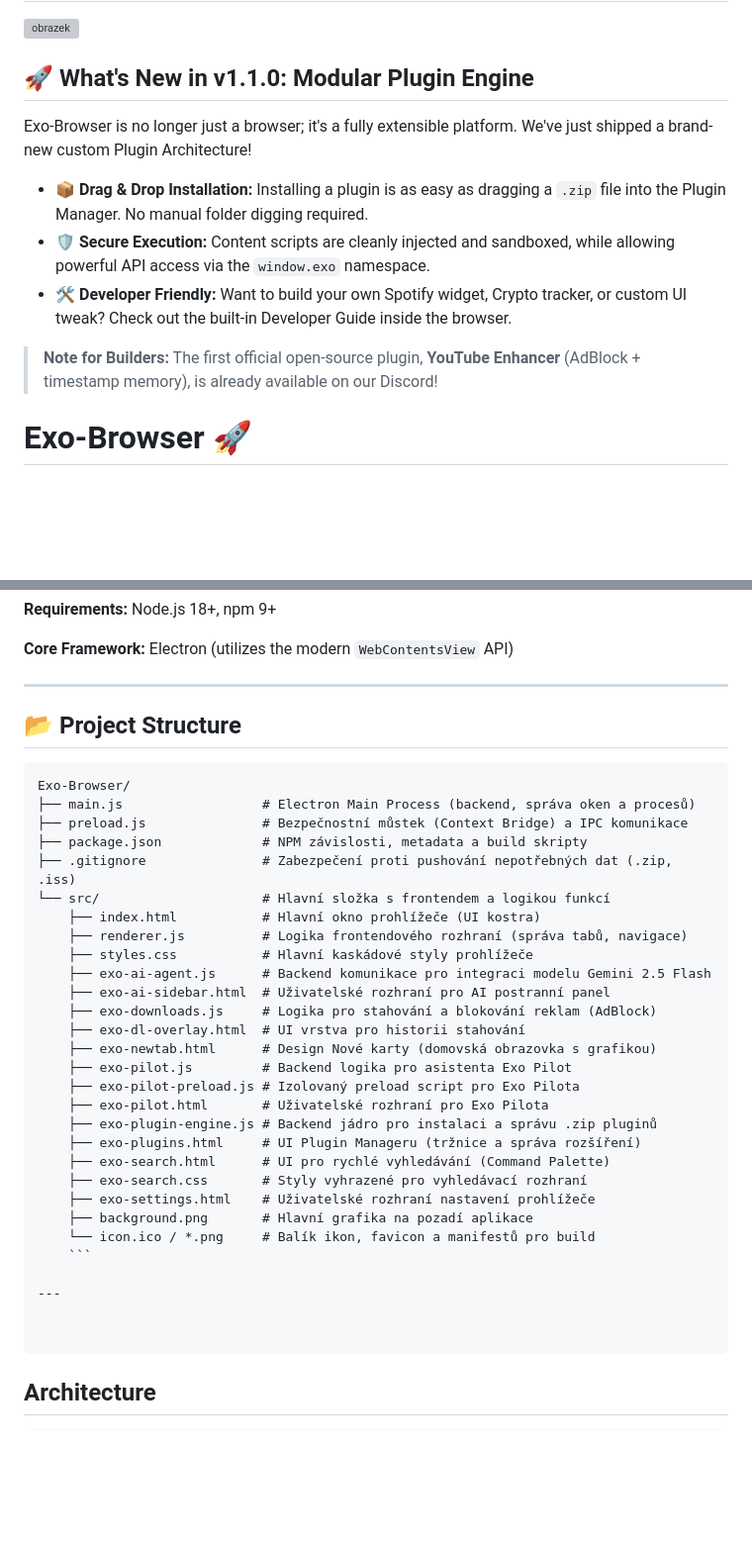
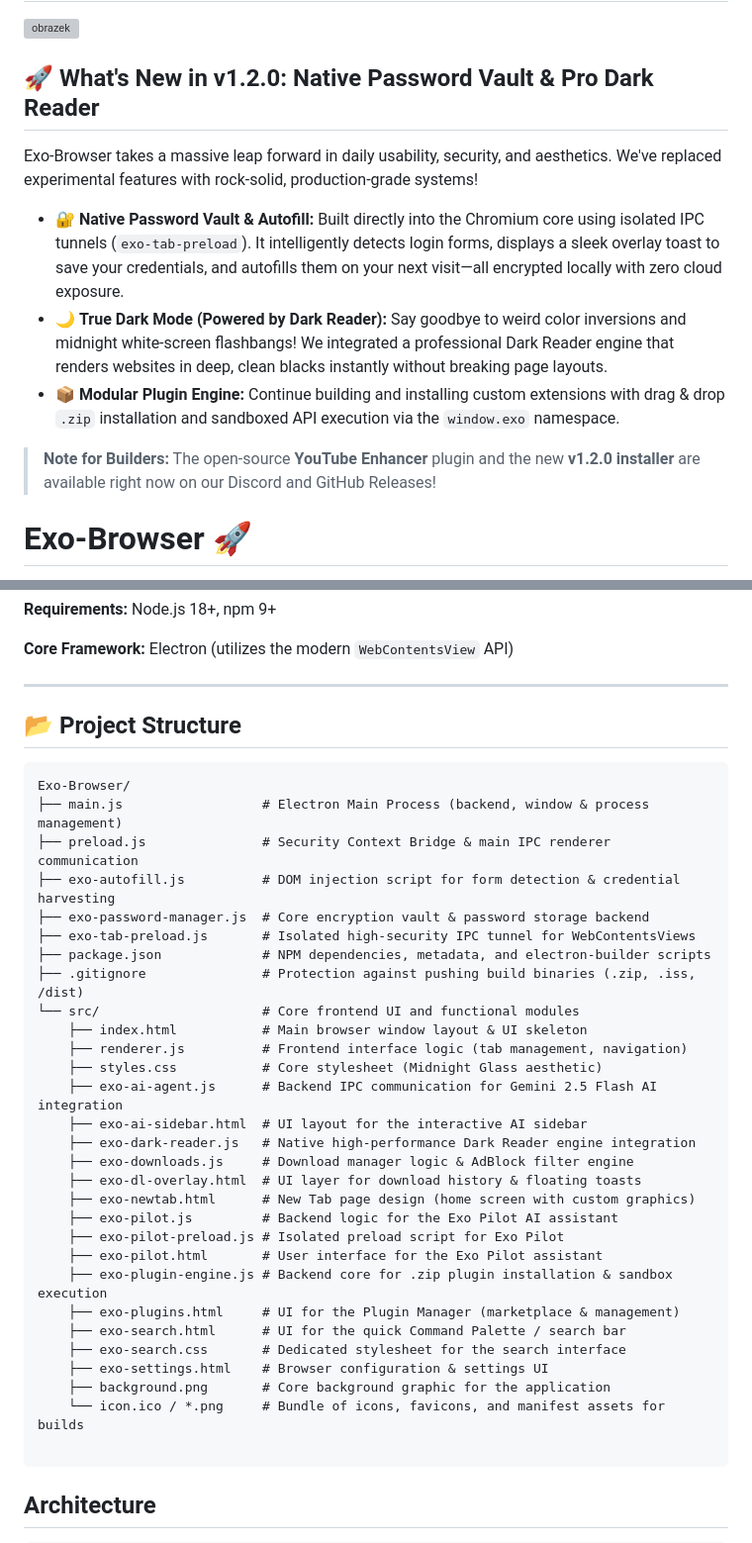
Before and after one commit to Exo-Studios-Code/Exo-Browser, a Markdown page: README.md, 2 parts joined by grey strips. Shown at 99% size. GitHub-like rendering; blank space fills up the shorter version; grey boxes are pictures that could not be loaded.

````diff
--- a/README.md
+++ b/README.md
@@ -1,15 +1,15 @@
 # Ex0 Browser
 <img width="1914" height="1029" alt="obrazek" src="https://github.com/user-attachments/assets/49325943-b0e5-4942-903b-b426c9d1c60e" />
 
-## 🚀 What's New in v1.1.0: Modular Plugin Engine
+## 🚀 What's New in v1.2.0: Native Password Vault & Pro Dark Reader
 
-Exo-Browser is no longer just a browser; it's a fully extensible platform. We've just shipped a brand-new custom Plugin Architecture!
+Exo-Browser takes a massive leap forward in daily usability, security, and aesthetics. We've replaced experimental features with rock-solid, production-grade systems!
 
-* 📦 **Drag & Drop Installation:** Installing a plugin is as easy as dragging a `.zip` file into the Plugin Manager. No manual folder digging required.
-* 🛡️ **Secure Execution:** Content scripts are cleanly injected and sandboxed, while allowing powerful API access via the `window.exo` namespace.
-* 🛠️ **Developer Friendly:** Want to build your own Spotify widget, Crypto tracker, or custom UI tweak? Check out the built-in Developer Guide inside the browser.
+* 🔐 **Native Password Vault & Autofill:** Built directly into the Chromium core using isolated IPC tunnels (`exo-tab-preload`). It intelligently detects login forms, displays a sleek overlay toast to save your credentials, and autofills them on your next visit—all encrypted locally with zero cloud exposure.
+* 🌙 **True Dark Mode (Powered by Dark Reader):** Say goodbye to weird color inversions and midnight white-screen flashbangs! We integrated a professional Dark Reader engine that renders websites in deep, clean blacks instantly without breaking page layouts.
+* 📦 **Modular Plugin Engine:** Continue building and installing custom extensions with drag & drop `.zip` installation and sandboxed API execution via the `window.exo` namespace.
 
-> **Note for Builders:** The first official open-source plugin, **YouTube Enhancer** (AdBlock + timestamp memory), is already available on our Discord!
+> **Note for Builders:** The open-source **YouTube Enhancer** plugin and the new **v1.2.0 installer** are available right now on our Discord and GitHub Releases!
 
 # Exo-Browser 🚀
 Developed by **Ex0 Studios**
@@ -42,37 +42,38 @@ npm run dev
 **Core Framework:** Electron (utilizes the modern `WebContentsView` API)
 
 ---
+
 ## 📂 Project Structure
 
-```text
+```
 Exo-Browser/
-├── main.js                  # Electron Main Process (backend, správa oken a procesů)
-├── preload.js               # Bezpečnostní můstek (Context Bridge) a IPC komunikace
-├── package.json             # NPM závislosti, metadata a build skripty
-├── .gitignore               # Zabezpečení proti pushování nepotřebných dat (.zip, .iss)
-└── src/                     # Hlavní složka s frontendem a logikou funkcí
-    ├── index.html           # Hlavní okno prohlížeče (UI kostra)
-    ├── renderer.js          # Logika frontendového rozhraní (správa tabů, navigace)
-    ├── styles.css           # Hlavní kaskádové styly prohlížeče
-    ├── exo-ai-agent.js      # Backend komunikace pro integraci modelu Gemini 2.5 Flash
-    ├── exo-ai-sidebar.html  # Uživatelské rozhraní pro AI postranní panel
-    ├── exo-downloads.js     # Logika pro stahování a blokování reklam (AdBlock)
-    ├── exo-dl-overlay.html  # UI vrstva pro historii stahování
-    ├── exo-newtab.html      # Design Nové karty (domovská obrazovka s grafikou)
-    ├── exo-pilot.js         # Backend logika pro asistenta Exo Pilot
-    ├── exo-pilot-preload.js # Izolovaný preload script pro Exo Pilota
-    ├── exo-pilot.html       # Uživatelské rozhraní pro Exo Pilota
-    ├── exo-plugin-engine.js # Backend jádro pro instalaci a správu .zip pluginů
-    ├── exo-plugins.html     # UI Plugin Manageru (tržnice a správa rozšíření)
-    ├── exo-search.html      # UI pro rychlé vyhledávání (Command Palette)
-    ├── exo-search.css       # Styly vyhrazené pro vyhledávací rozhraní
-    ├── exo-settings.html    # Uživatelské rozhraní nastavení prohlížeče
-    ├── background.png       # Hlavní grafika na pozadí aplikace
-    └── icon.ico / *.png     # Balík ikon, favicon a manifestů pro build
-	```
-
----
-
+├── main.js                  # Electron Main Process (backend, window & process management)
+├── preload.js               # Security Context Bridge & main IPC renderer communication
+├── exo-autofill.js          # DOM injection script for form detection & credential harvesting
+├── exo-password-manager.js  # Core encryption vault & password storage backend
+├── exo-tab-preload.js       # Isolated high-security IPC tunnel for WebContentsViews
+├── package.json             # NPM dependencies, metadata, and electron-builder scripts
+├── .gitignore               # Protection against pushing build binaries (.zip, .iss, /dist)
+└── src/                     # Core frontend UI and functional modules
+    ├── index.html           # Main browser window layout & UI skeleton
+    ├── renderer.js          # Frontend interface logic (tab management, navigation)
+    ├── styles.css           # Core stylesheet (Midnight Glass aesthetic)
+    ├── exo-ai-agent.js      # Backend IPC communication for Gemini 2.5 Flash AI integration
+    ├── exo-ai-sidebar.html  # UI layout for the interactive AI sidebar
+    ├── exo-dark-reader.js   # Native high-performance Dark Reader engine integration
+    ├── exo-downloads.js     # Download manager logic & AdBlock filter engine
+    ├── exo-dl-overlay.html  # UI layer for download history & floating toasts
+    ├── exo-newtab.html      # New Tab page design (home screen with custom graphics)
+    ├── exo-pilot.js         # Backend logic for the Exo Pilot AI assistant
+    ├── exo-pilot-preload.js # Isolated preload script for Exo Pilot
+    ├── exo-pilot.html       # User interface for the Exo Pilot assistant
+    ├── exo-plugin-engine.js # Backend core for .zip plugin installation & sandbox execution
+    ├── exo-plugins.html     # UI for the Plugin Manager (marketplace & management)
+    ├── exo-search.html      # UI for the quick Command Palette / search bar
+    ├── exo-search.css       # Dedicated stylesheet for the search interface
+    ├── exo-settings.html    # Browser configuration & settings UI
+    ├── background.png       # Core background graphic for the application
+    └── icon.ico / *.png     # Bundle of icons, favicons, and manifest assets for builds
 
 ```
 ## Architecture
````
